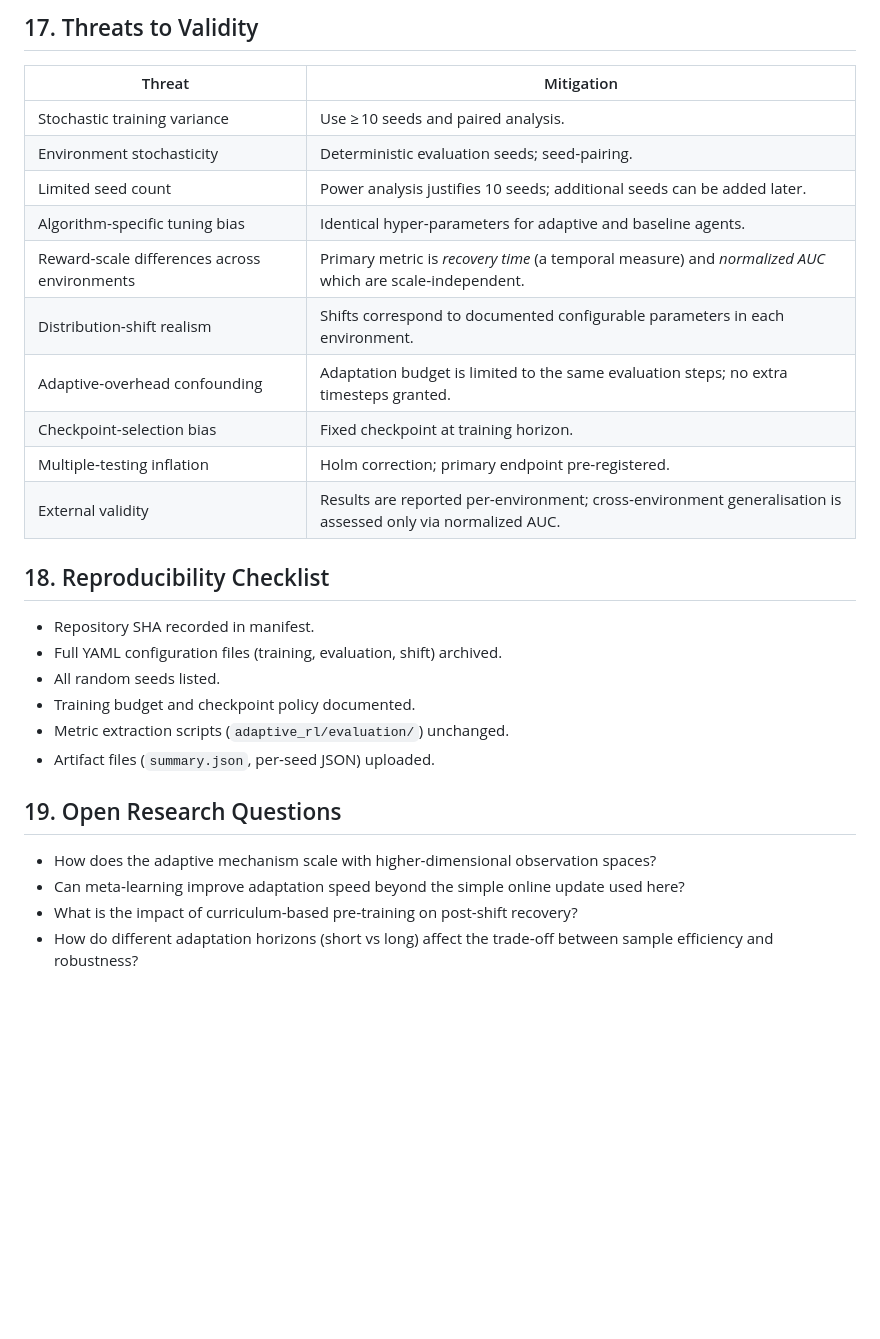
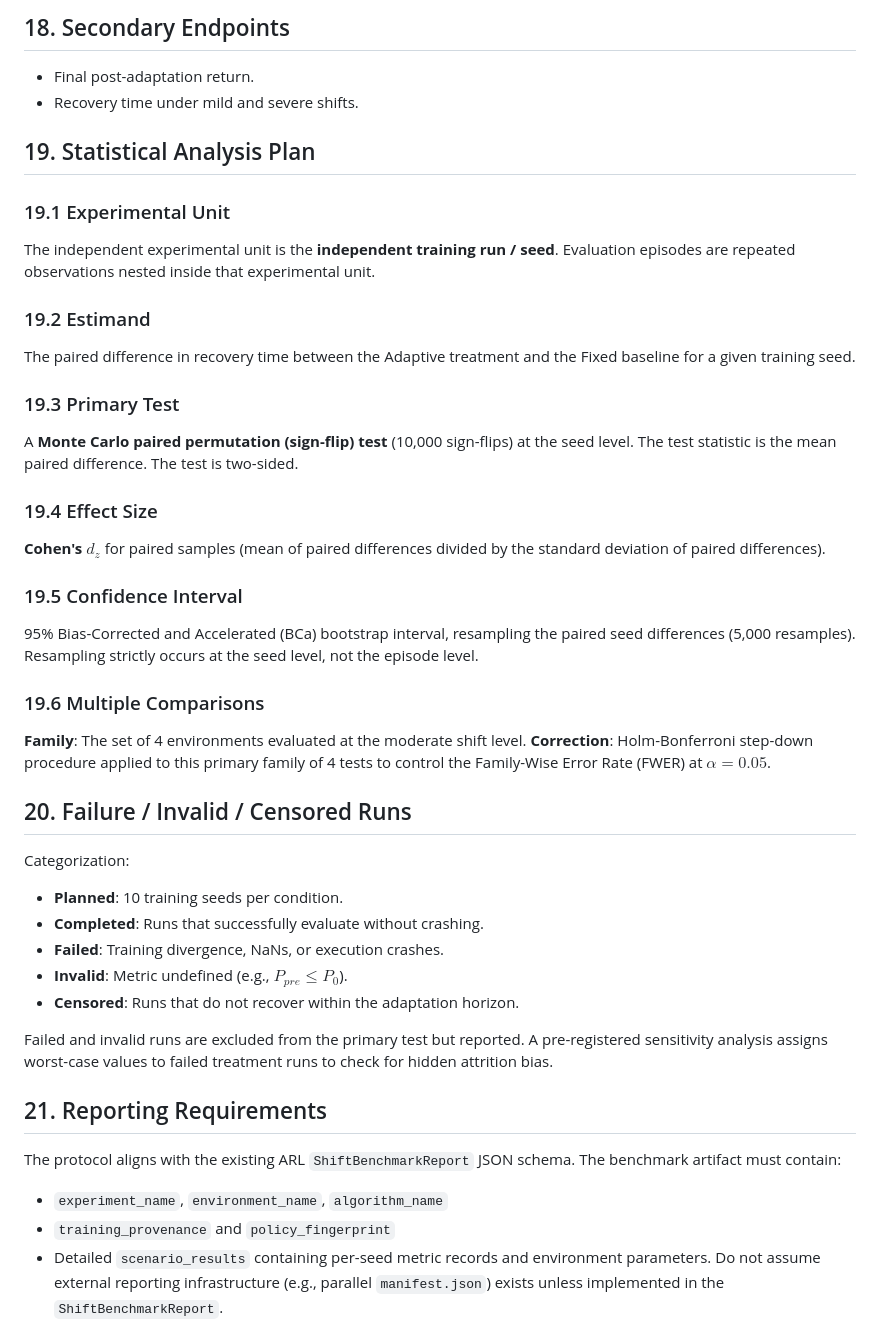
Before and after one commit to AryanXCode646/ARL, a Markdown page: docs/research/adaptive_rl_hypothesis.md, the part around one of its changes. Rendered like a GitHub page; blank space fills up the shorter version.

```diff
--- a/docs/research/adaptive_rl_hypothesis.md
+++ b/docs/research/adaptive_rl_hypothesis.md
@@ -142,28 +98,38 @@ All outcomes are reported transparently.
 
-## 17. Threats to Validity
-| Threat | Mitigation |
-|---|---|
-| Stochastic training variance | Use ≥ 10 seeds and paired analysis. |
-| Environment stochasticity | Deterministic evaluation seeds; seed‑pairing. |
-| Limited seed count | Power analysis justifies 10 seeds; additional seeds can be added later. |
-| Algorithm‑specific tuning bias | Identical hyper‑parameters for adaptive and baseline agents. |
-| Reward‑scale differences across environments | Primary metric is *recovery time* (a temporal measure) and *normalized AUC* which are scale‑independent. |
-| Distribution‑shift realism | Shifts correspond to documented configurable parameters in each environment. |
-| Adaptive‑overhead confounding | Adaptation budget is limited to the same evaluation steps; no extra timesteps granted. |
-| Checkpoint‑selection bias | Fixed checkpoint at training horizon. |
-| Multiple‑testing inflation | Holm correction; primary endpoint pre‑registered. |
-| External validity | Results are reported per‑environment; cross‑environment generalisation is assessed only via normalized AUC. |
+## 18. Secondary Endpoints
+* Final post-adaptation return.
+* Recovery time under mild and severe shifts.
 
-## 18. Reproducibility Checklist
-* Repository SHA recorded in manifest.
-* Full YAML configuration files (training, evaluation, shift) archived.
-* All random seeds listed.
-* Training budget and checkpoint policy documented.
-* Metric extraction scripts (`adaptive_rl/evaluation/`) unchanged.
-* Artifact files (`summary.json`, per‑seed JSON) uploaded.
+## 19. Statistical Analysis Plan
+### 19.1 Experimental Unit
+The independent experimental unit is the **independent training run / seed**. Evaluation episodes are repeated observations nested inside that experimental unit.
+### 19.2 Estimand
+The paired difference in recovery time between the Adaptive treatment and the Fixed baseline for a given training seed.
+### 19.3 Primary Test
+A **Monte Carlo paired permutation (sign-flip) test** (10,000 sign-flips) at the seed level. The test statistic is the mean paired difference. The test is two-sided.
+### 19.4 Effect Size
+**Cohen's $d_z$** for paired samples (mean of paired differences divided by the standard deviation of paired differences).
+### 19.5 Confidence Interval
+95% Bias-Corrected and Accelerated (BCa) bootstrap interval, resampling the paired seed differences (5,000 resamples). Resampling strictly occurs at the seed level, not the episode level.
+### 19.6 Multiple Comparisons
+**Family**: The set of 4 environments evaluated at the moderate shift level.
+**Correction**: Holm-Bonferroni step-down procedure applied to this primary family of 4 tests to control the Family-Wise Error Rate (FWER) at $\alpha = 0.05$.
 
-## 19. Open Research Questions
-* How does the adaptive mechanism scale with higher‑dimensional observation spaces?
-* Can meta‑learning improve adaptation speed beyond the simple online update used here?
-* What is the impact of curriculum‑based pre‑training on post‑shift recovery?
-* How do different adaptation horizons (short vs long) affect the trade‑off between sample efficiency and robustness?
+## 20. Failure / Invalid / Censored Runs
+Categorization:
+* **Planned**: 10 training seeds per condition.
+* **Completed**: Runs that successfully evaluate without crashing.
+* **Failed**: Training divergence, NaNs, or execution crashes.
+* **Invalid**: Metric undefined (e.g., $P_{pre} \le P_0$).
+* **Censored**: Runs that do not recover within the adaptation horizon.
+
+Failed and invalid runs are excluded from the primary test but reported. A pre-registered sensitivity analysis assigns worst-case values to failed treatment runs to check for hidden attrition bias.
+
+## 21. Reporting Requirements
+The protocol aligns with the existing ARL `ShiftBenchmarkReport` JSON schema.
+The benchmark artifact must contain:
+* `experiment_name`, `environment_name`, `algorithm_name`
+* `training_provenance` and `policy_fingerprint`
+* Detailed `scenario_results` containing per-seed metric records and environment parameters.
+Do not assume external reporting infrastructure (e.g., parallel `manifest.json`) exists unless implemented in the `ShiftBenchmarkReport`.
+
```
Also changed, not shown: other parts of docs/research/adaptive_rl_hypothesis.md (+100 -117 lines).
